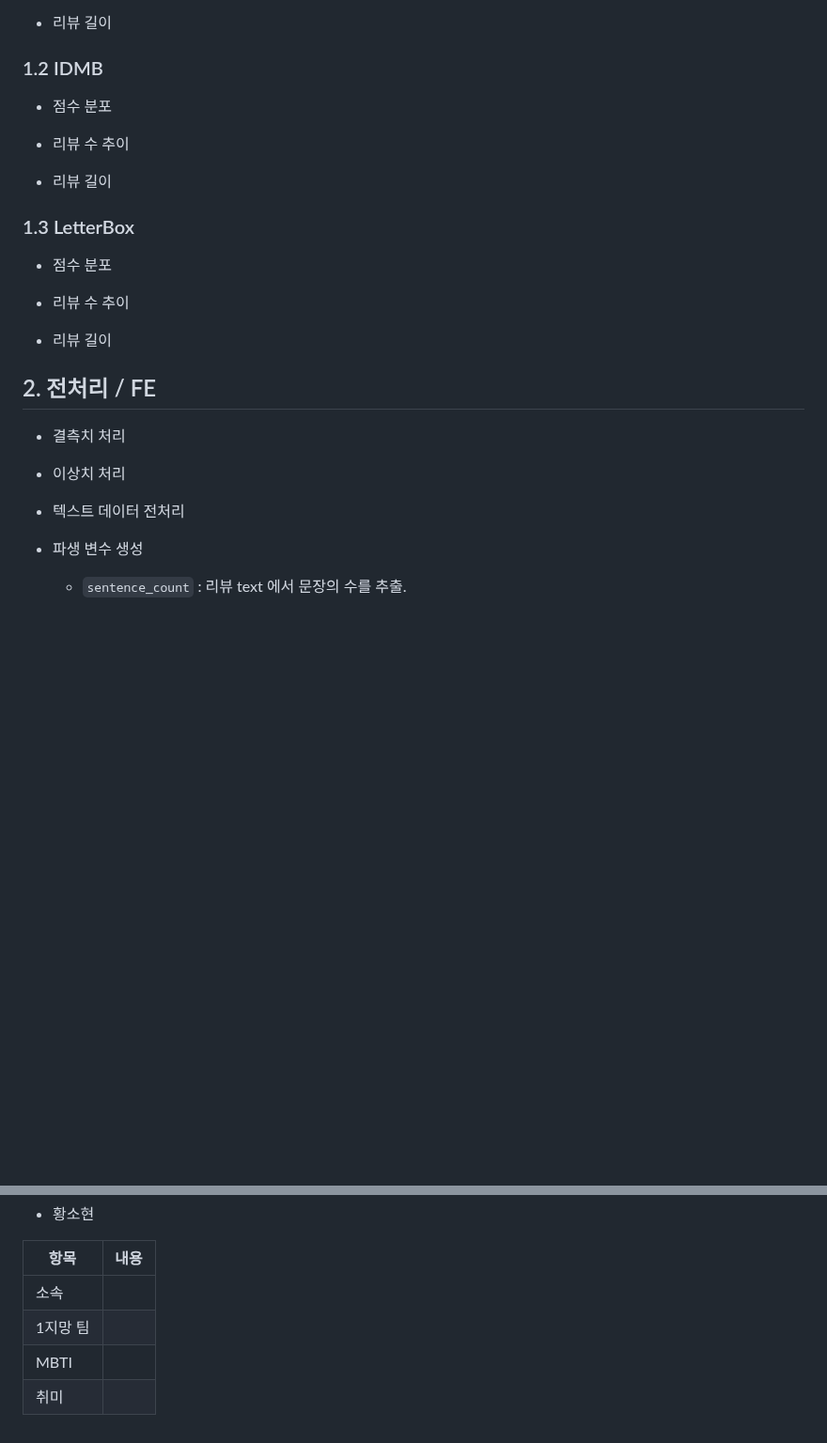
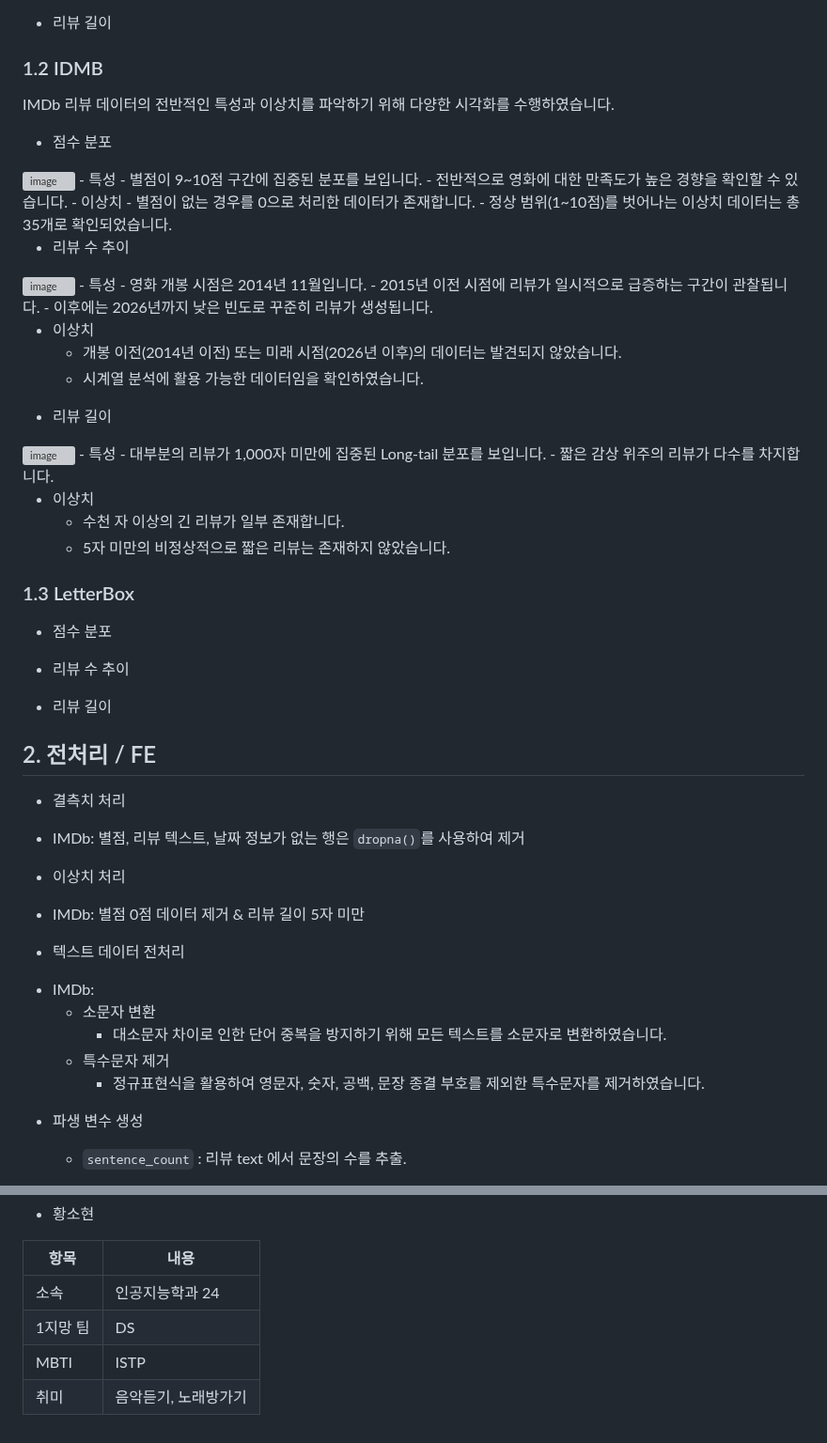
Before and after one commit to Kijoonj/YBIGTA_newbie_team_project, a Markdown page: README.md, 2 parts joined by grey strips. Shown at 94% size. Rendered like a GitHub page; blank space fills up the shorter version; grey boxes are pictures that could not be loaded.

Commit message:
Edit README (imdb)

```diff
--- a/README.md
+++ b/README.md
@@ -20,16 +20,39 @@
 
 
 ### 1.2 IDMB
+IMDb 리뷰 데이터의 전반적인 특성과 이상치를 파악하기 위해 다양한 시각화를 수행하였습니다.
 
 * 점수 분포
-
-
+<img width="1000" height="400" alt="image" src="https://github.com/user-attachments/assets/5af483ca-9dce-4106-ac32-0a7beeb882d2" />
+- 특성
+  - 별점이 9~10점 구간에 집중된 분포를 보입니다.
+  - 전반적으로 영화에 대한 만족도가 높은 경향을 확인할 수 있습니다.
+- 이상치
+  - 별점이 없는 경우를 0으로 처리한 데이터가 존재합니다.
+  - 정상 범위(1~10점)를 벗어나는 이상치 데이터는 총 35개로 확인되었습니다.
 
 * 리뷰 수 추이
+<img width="1400" height="400" alt="image" src="https://github.com/user-attachments/assets/d308445e-4e83-46ae-bff6-7c2258a70807" />
+- 특성
+  - 영화 개봉 시점은 2014년 11월입니다.
+  - 2015년 이전 시점에 리뷰가 일시적으로 급증하는 구간이 관찰됩니다.
+  - 이후에는 2026년까지 낮은 빈도로 꾸준히 리뷰가 생성됩니다.
 
+- 이상치
+  - 개봉 이전(2014년 이전) 또는 미래 시점(2026년 이후)의 데이터는 발견되지 않았습니다.
+  - 시계열 분석에 활용 가능한 데이터임을 확인하였습니다.
 
 
 * 리뷰 길이
+<img width="1000" height="400" alt="image" src="https://github.com/user-attachments/assets/dac021fb-37fd-43a5-8338-bbf258b539e1" />
+- 특성
+  - 대부분의 리뷰가 1,000자 미만에 집중된 Long-tail 분포를 보입니다.
+  - 짧은 감상 위주의 리뷰가 다수를 차지합니다.
+
+- 이상치
+  - 수천 자 이상의 긴 리뷰가 일부 존재합니다.
+  - 5자 미만의 비정상적으로 짧은 리뷰는 존재하지 않았습니다.
+
 
 ### 1.3 LetterBox
 
@@ -47,15 +70,19 @@
 ## 2. 전처리 / FE
 
 * 결측치 처리
-
+- IMDb: 별점, 리뷰 텍스트, 날짜 정보가 없는 행은 `dropna()`를 사용하여 제거
 
 
 * 이상치 처리
-
+- IMDb: 별점 0점 데이터 제거 & 리뷰 길이 5자 미만
 
 
 * 텍스트 데이터 전처리
-
+- IMDb:
+  - 소문자 변환
+    - 대소문자 차이로 인한 단어 중복을 방지하기 위해 모든 텍스트를 소문자로 변환하였습니다.
+  - 특수문자 제거
+    - 정규표현식을 활용하여 영문자, 숫자, 공백, 문장 종결 부호를 제외한 특수문자를 제거하였습니다.
 
 
 * 파생 변수 생성
@@ -126,10 +153,10 @@ IMDb: 감성 지수의 스펙트럼이 가장 넓습니다. 이는 장문의 분
 
 |항목|내용|
 |---|---|
-|소속|
-|1지망 팀|
-|MBTI|
-|취미|
+|소속| 인공지능학과 24
+|1지망 팀| DS
+|MBTI| ISTP
+|취미| 음악듣기, 노래방가기
 
 
 </br>
```
